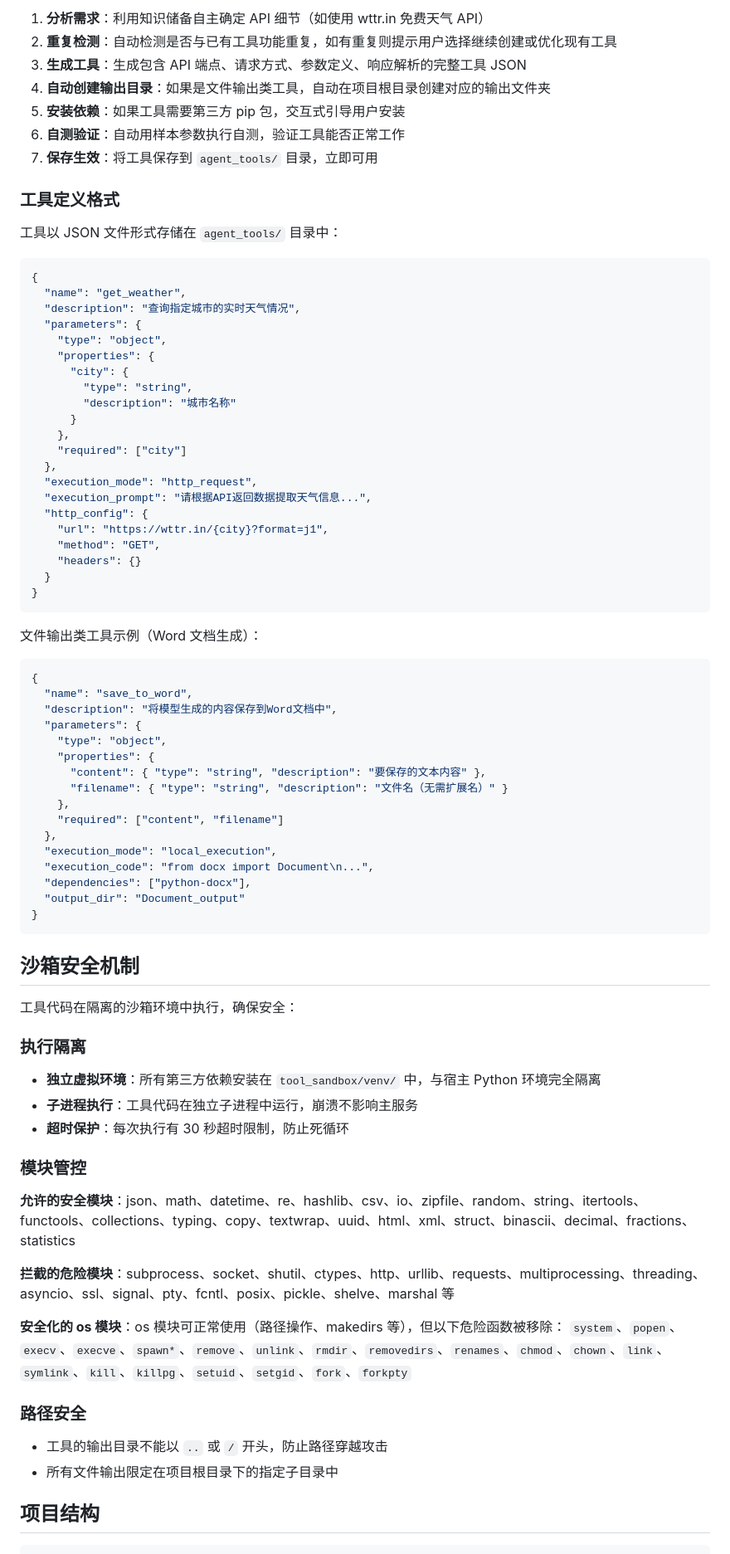
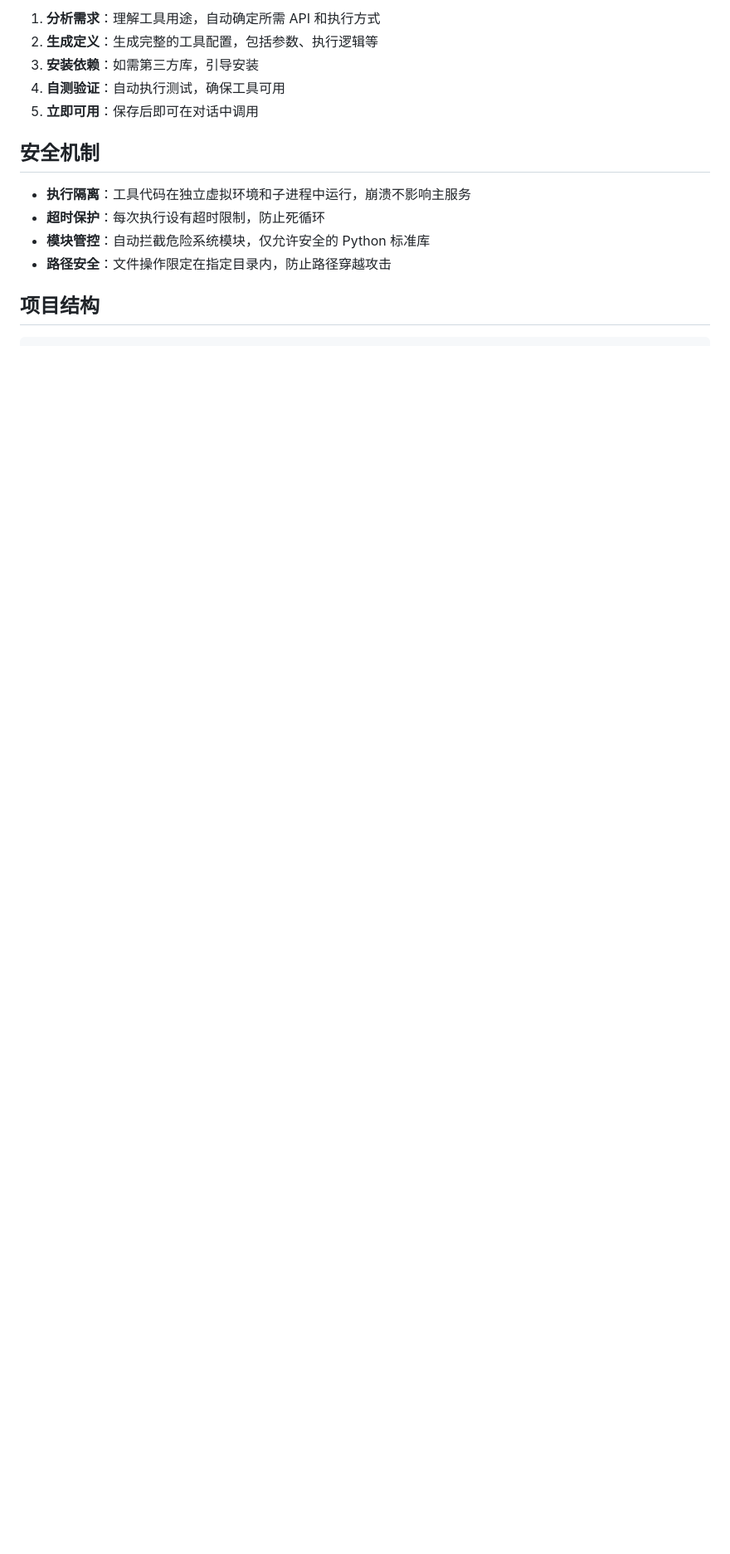
Before and after one commit to M-adrigal/OmniAssist_Open, a Markdown page: README.md, the part around one of its changes. Shown at 83% size. Rendered like a GitHub page; blank space fills up the shorter version.

Commit message:
docs: 更新 README.md，面向外部读者优化文档风格

````diff
--- a/README.md
+++ b/README.md
@@ -108,84 +86,16 @@ Agent 会：
 
-1. **分析需求**：利用知识储备自主确定 API 细节（如使用 wttr.in 免费天气 API）
-2. **重复检测**：自动检测是否与已有工具功能重复，如有重复则提示用户选择继续创建或优化现有工具
-3. **生成工具**：生成包含 API 端点、请求方式、参数定义、响应解析的完整工具 JSON
-4. **自动创建输出目录**：如果是文件输出类工具，自动在项目根目录创建对应的输出文件夹
-5. **安装依赖**：如果工具需要第三方 pip 包，交互式引导用户安装
-6. **自测验证**：自动用样本参数执行自测，验证工具能否正常工作
-7. **保存生效**：将工具保存到 `agent_tools/` 目录，立即可用
+1. **分析需求**：理解工具用途，自动确定所需 API 和执行方式
+2. **生成定义**：生成完整的工具配置，包括参数、执行逻辑等
+3. **安装依赖**：如需第三方库，引导安装
+4. **自测验证**：自动执行测试，确保工具可用
+5. **立即可用**：保存后即可在对话中调用
 
-### 工具定义格式
+## 安全机制
 
-工具以 JSON 文件形式存储在 `agent_tools/` 目录中：
-
-```json
-{
-  "name": "get_weather",
-  "description": "查询指定城市的实时天气情况",
-  "parameters": {
-    "type": "object",
-    "properties": {
-      "city": {
-        "type": "string",
-        "description": "城市名称"
-      }
-    },
-    "required": ["city"]
-  },
-  "execution_mode": "http_request",
-  "execution_prompt": "请根据API返回数据提取天气信息...",
-  "http_config": {
-    "url": "https://wttr.in/{city}?format=j1",
-    "method": "GET",
-    "headers": {}
-  }
-}
-```
-
-文件输出类工具示例（Word 文档生成）：
-
-```json
-{
-  "name": "save_to_word",
-  "description": "将模型生成的内容保存到Word文档中",
-  "parameters": {
-    "type": "object",
-    "properties": {
-      "content": { "type": "string", "description": "要保存的文本内容" },
-      "filename": { "type": "string", "description": "文件名（无需扩展名）" }
-    },
-    "required": ["content", "filename"]
-  },
-  "execution_mode": "local_execution",
-  "execution_code": "from docx import Document\n...",
-  "dependencies": ["python-docx"],
-  "output_dir": "Document_output"
-}
-```
-
-## 沙箱安全机制
-
-工具代码在隔离的沙箱环境中执行，确保安全：
-
-### 执行隔离
-
-- **独立虚拟环境**：所有第三方依赖安装在 `tool_sandbox/venv/` 中，与宿主 Python 环境完全隔离
-- **子进程执行**：工具代码在独立子进程中运行，崩溃不影响主服务
-- **超时保护**：每次执行有 30 秒超时限制，防止死循环
-
-### 模块管控
-
-**允许的安全模块**：json、math、datetime、re、hashlib、csv、io、zipfile、random、string、itertools、functools、collections、typing、copy、textwrap、uuid、html、xml、struct、binascii、decimal、fractions、statistics
-
-**拦截的危险模块**：subprocess、socket、shutil、ctypes、http、urllib、requests、multiprocessing、threading、asyncio、ssl、signal、pty、fcntl、posix、pickle、shelve、marshal 等
-
-**安全化的 os 模块**：os 模块可正常使用（路径操作、makedirs 等），但以下危险函数被移除：
-`system`、`popen`、`execv`、`execve`、`spawn*`、`remove`、`unlink`、`rmdir`、`removedirs`、`renames`、`chmod`、`chown`、`link`、`symlink`、`kill`、`killpg`、`setuid`、`setgid`、`fork`、`forkpty`
-
-### 路径安全
-
-- 工具的输出目录不能以 `..` 或 `/` 开头，防止路径穿越攻击
-- 所有文件输出限定在项目根目录下的指定子目录中
+- **执行隔离**：工具代码在独立虚拟环境和子进程中运行，崩溃不影响主服务
+- **超时保护**：每次执行设有超时限制，防止死循环
+- **模块管控**：自动拦截危险系统模块，仅允许安全的 Python 标准库
+- **路径安全**：文件操作限定在指定目录内，防止路径穿越攻击
 
 ## 项目结构
 
````
Also changed, not shown: other parts of README.md (+49 -83 lines).
